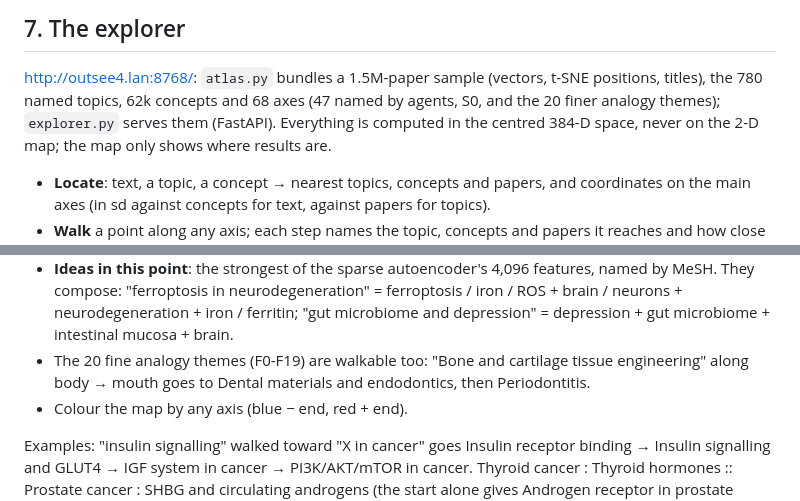
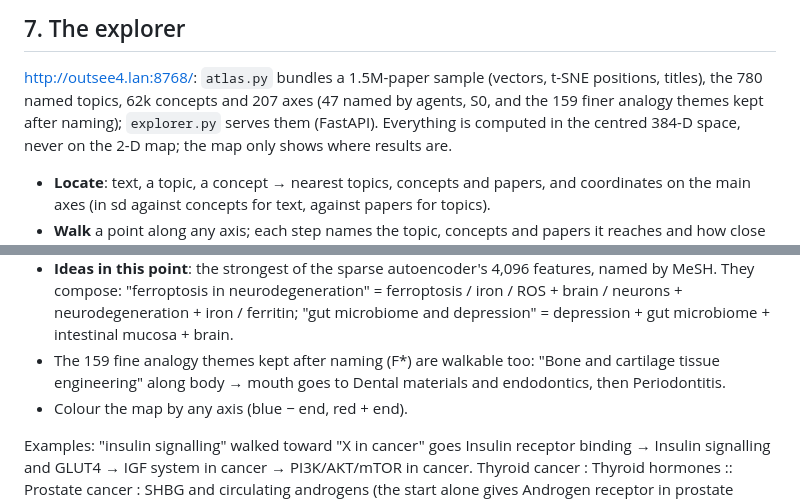
Before and after one commit to dbolser/BioEmbed, a Markdown page: geometry/manifold/README.md, 2 parts joined by grey strips. Drawn GitHub-style.

```diff
--- a/geometry/manifold/README.md
+++ b/geometry/manifold/README.md
@@ -287,7 +320,8 @@ it.)
 ## 7. The explorer
 
 <http://outsee4.lan:8768/>: `atlas.py` bundles a 1.5M-paper sample (vectors, t-SNE positions, titles), the 780
-named topics, 62k concepts and 68 axes (47 named by agents, S0, and the 20 finer analogy themes); `explorer.py` serves them (FastAPI). Everything is computed in
+named topics, 62k concepts and 207 axes (47 named by agents, S0, and the 159 finer analogy themes kept after
+naming); `explorer.py` serves them (FastAPI). Everything is computed in
 the centred 384-D space, never on the 2-D map; the map only shows where results are.
 - **Locate**: text, a topic, a concept → nearest topics, concepts and papers, and coordinates on the main axes (in
   sd against concepts for text, against papers for topics).
@@ -301,7 +335,7 @@ the centred 384-D space, never on the 2-D map; the map only shows where results
 - **Ideas in this point**: the strongest of the sparse autoencoder's 4,096 features, named by MeSH. They compose:
   "ferroptosis in neurodegeneration" = ferroptosis / iron / ROS + brain / neurons + neurodegeneration + iron / ferritin;
   "gut microbiome and depression" = depression + gut microbiome + intestinal mucosa + brain.
-- The 20 fine analogy themes (F0-F19) are walkable too: "Bone and cartilage tissue engineering" along body → mouth
+- The 159 fine analogy themes kept after naming (F*) are walkable too: "Bone and cartilage tissue engineering" along body → mouth
   goes to Dental materials and endodontics, then Periodontitis.
 - Colour the map by any axis (blue − end, red + end).
 
```
Also changed, not shown: other parts of geometry/manifold/README.md (+52 -17 lines).
